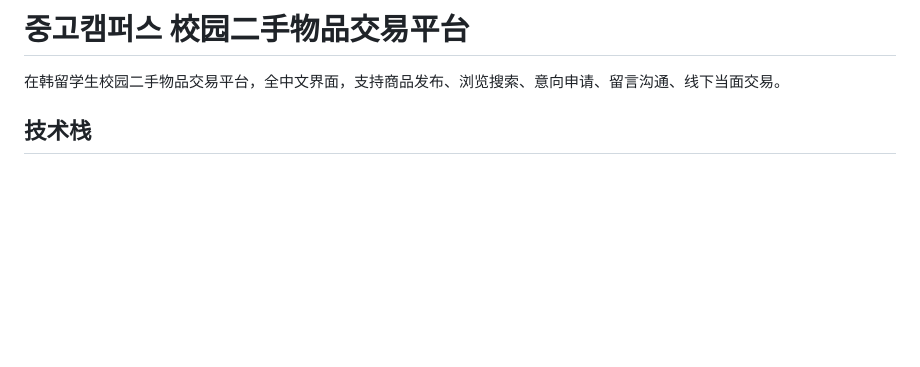
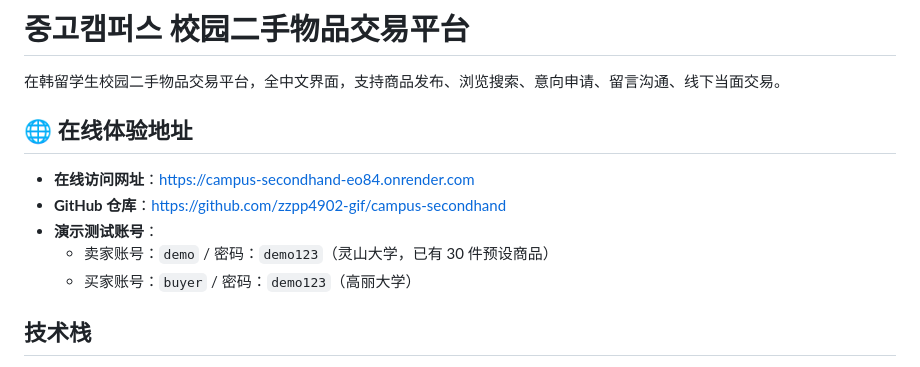
Before and after one commit to zzpp4902-gif/campus-secondhand, a Markdown page: README.md, the part around the change. GitHub-like rendering; blank space fills up the shorter version.

Commit message:
docs: add live website url and credentials to readme

```diff
--- a/README.md
+++ b/README.md
@@ -1,6 +1,14 @@
 # 중고캠퍼스 校园二手物品交易平台
 
 在韩留学生校园二手物品交易平台，全中文界面，支持商品发布、浏览搜索、意向申请、留言沟通、线下当面交易。
+
+## 🌐 在线体验地址
+
+- **在线访问网址**：[https://campus-secondhand-eo84.onrender.com](https://campus-secondhand-eo84.onrender.com)
+- **GitHub 仓库**：[https://github.com/zzpp4902-gif/campus-secondhand](https://github.com/zzpp4902-gif/campus-secondhand)
+- **演示测试账号**：
+  - 卖家账号：`demo` / 密码：`demo123`（灵山大学，已有 30 件预设商品）
+  - 买家账号：`buyer` / 密码：`demo123`（高丽大学）
 
 ## 技术栈
 
```
